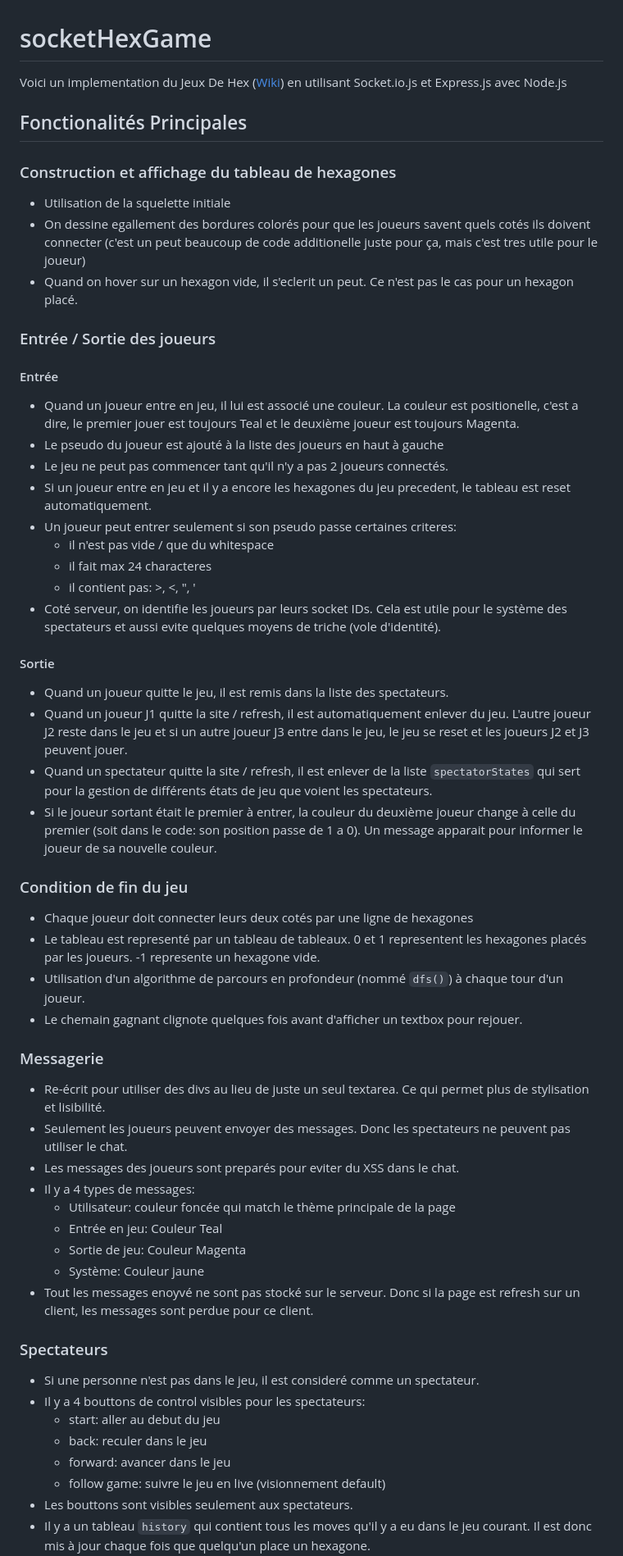
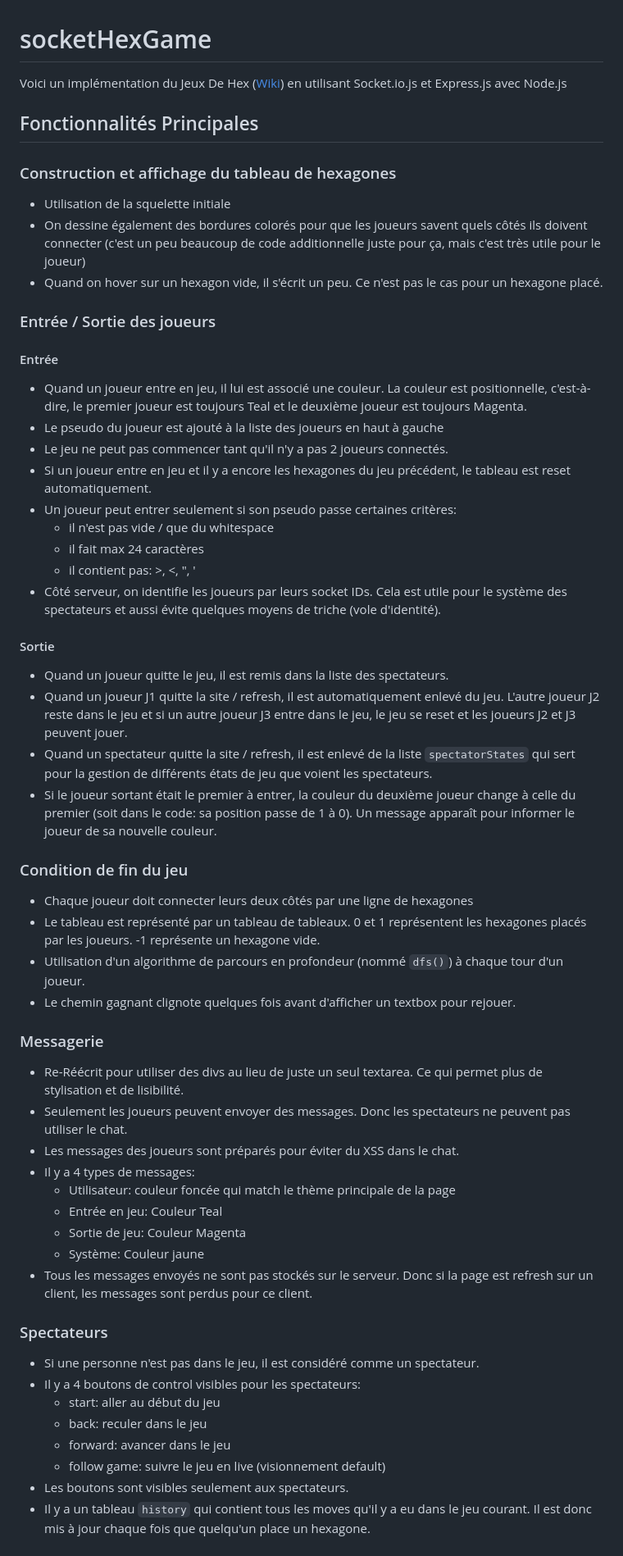
Before and after one commit to ThorsThunder04/socketHexGame, a Markdown page: README.md, the part around one of its changes. Shown at 82% size. GitHub-like rendering.

Commit message:
Grammaire Check

```diff
--- a/README.md
+++ b/README.md
@@ -1,61 +1,61 @@
 # socketHexGame
 
-Voici un implementation du Jeux De Hex ([Wiki](https://en.wikipedia.org/wiki/Hex_(board_game))) en utilisant Socket.io.js et Express.js avec Node.js
+Voici un implémentation du Jeux De Hex ([Wiki](https://en.wikipedia.org/wiki/Hex_(board_game))) en utilisant Socket.io.js et Express.js avec Node.js
 
 
-## Fonctionalités Principales
+## Fonctionnalités Principales
 
 ### Construction et affichage du tableau de hexagones
 
 - Utilisation de la squelette initiale
-- On dessine egallement des bordures colorés pour que les joueurs savent quels cotés ils doivent connecter (c'est un peut beaucoup de code additionelle juste pour ça, mais c'est tres utile pour le joueur)
-- Quand on hover sur un hexagon vide, il s'eclerit un peut. Ce n'est pas le cas pour un hexagon placé.
+- On dessine également des bordures colorés pour que les joueurs savent quels côtés ils doivent connecter (c'est un peu beaucoup de code additionnelle juste pour ça, mais c'est très utile pour le joueur)
+- Quand on hover sur un hexagon vide, il s'écrit un peu. Ce n'est pas le cas pour un hexagone placé.
 
 ### Entrée / Sortie des joueurs
 
 #### Entrée
-- Quand un joueur entre en jeu, il lui est associé une couleur. La couleur est positionelle, c'est a dire, le premier jouer est toujours Teal et le deuxième joueur est toujours Magenta.
+- Quand un joueur entre en jeu, il lui est associé une couleur. La couleur est positionnelle, c'est-à- dire, le premier joueur est toujours Teal et le deuxième joueur est toujours Magenta.
 - Le pseudo du joueur est ajouté à la liste des joueurs en haut à gauche
 - Le jeu ne peut pas commencer tant qu'il n'y a pas 2 joueurs connectés.
-- Si un joueur entre en jeu et il y a encore les hexagones du jeu precedent, le tableau est reset automatiquement.
-- Un joueur peut entrer seulement si son pseudo passe certaines criteres:
+- Si un joueur entre en jeu et il y a encore les hexagones du jeu précédent, le tableau est reset automatiquement.
+- Un joueur peut entrer seulement si son pseudo passe certaines critères:
   - il n'est pas vide / que du whitespace
-  - il fait max 24 characteres
+  - il fait max 24 caractères
   - il contient pas: >, <, ", '
-- Coté serveur, on identifie les joueurs par leurs socket IDs. Cela est utile pour le système des spectateurs et aussi evite quelques moyens de triche (vole d'identité).
+- Côté serveur, on identifie les joueurs par leurs socket IDs. Cela est utile pour le système des spectateurs et aussi évite quelques moyens de triche (vole d'identité).
 
 #### Sortie
 - Quand un joueur quitte le jeu, il est remis dans la liste des spectateurs.
-- Quand un joueur J1 quitte la site / refresh, il est automatiquement enlever du jeu. L'autre joueur J2 reste dans le jeu et si un autre joueur J3 entre dans le jeu, le jeu se reset et les joueurs J2 et J3 peuvent jouer.
-- Quand un spectateur quitte la site / refresh, il est enlever de la liste `spectatorStates` qui sert pour la gestion de différents états de jeu que voient les spectateurs.
-- Si le joueur sortant était le premier à entrer, la couleur du deuxième joueur change à celle du premier (soit dans le code: son position passe de 1 a 0). Un message apparait pour informer le joueur de sa nouvelle couleur.
+- Quand un joueur J1 quitte la site / refresh, il est automatiquement enlevé du jeu. L'autre joueur J2 reste dans le jeu et si un autre joueur J3 entre dans le jeu, le jeu se reset et les joueurs J2 et J3 peuvent jouer.
+- Quand un spectateur quitte la site / refresh, il est enlevé de la liste `spectatorStates` qui sert pour la gestion de différents états de jeu que voient les spectateurs.
+- Si le joueur sortant était le premier à entrer, la couleur du deuxième joueur change à celle du premier (soit dans le code: sa position passe de 1 à 0). Un message apparaît pour informer le joueur de sa nouvelle couleur.
 
 ### Condition de fin du jeu
 
-- Chaque joueur doit connecter leurs deux cotés par une ligne de hexagones
-- Le tableau est representé par un tableau de tableaux. 0 et 1 representent les hexagones placés par les joueurs. -1 represente un hexagone vide.
+- Chaque joueur doit connecter leurs deux côtés par une ligne de hexagones
+- Le tableau est représenté par un tableau de tableaux. 0 et 1 représentent les hexagones placés par les joueurs. -1 représente un hexagone vide.
 - Utilisation d'un algorithme de parcours en profondeur (nommé `dfs()`) à chaque tour d'un joueur.
-- Le chemain gagnant clignote quelques fois avant d'afficher un textbox pour rejouer.
+- Le chemin gagnant clignote quelques fois avant d'afficher un textbox pour rejouer.
 
 ### Messagerie
 
-- Re-écrit pour utiliser des divs au lieu de juste un seul textarea. Ce qui permet plus de stylisation et lisibilité.
+- Re-Réécrit pour utiliser des divs au lieu de juste un seul textarea. Ce qui permet plus de stylisation et de lisibilité.
 - Seulement les joueurs peuvent envoyer des messages. Donc les spectateurs ne peuvent pas utiliser le chat.
-- Les messages des joueurs sont preparés pour eviter du XSS dans le chat.
+- Les messages des joueurs sont préparés pour éviter du XSS dans le chat.
 - Il y a 4 types de messages:
   - Utilisateur: couleur foncée qui match le thème principale de la page
   - Entrée en jeu: Couleur Teal
   - Sortie de jeu: Couleur Magenta
   - Système: Couleur jaune
-- Tout les messages enoyvé ne sont pas stocké sur le serveur. Donc si la page est refresh sur un client, les messages sont perdue pour ce client.
+- Tous les messages envoyés ne sont pas stockés sur le serveur. Donc si la page est refresh sur un client, les messages sont perdus pour ce client.
 
 ### Spectateurs
 
-- Si une personne n'est pas dans le jeu, il est consideré comme un spectateur.
-- Il y a 4 bouttons de control visibles pour les spectateurs:
-  - start: aller au debut du jeu
+- Si une personne n'est pas dans le jeu, il est considéré comme un spectateur.
+- Il y a 4 boutons de control visibles pour les spectateurs:
+  - start: aller au début du jeu
   - back: reculer dans le jeu
   - forward: avancer dans le jeu
   - follow game: suivre le jeu en live (visionnement default)
-- Les bouttons sont visibles seulement aux spectateurs.
+- Les boutons sont visibles seulement aux spectateurs.
 - Il y a un tableau `history` qui contient tous les moves qu'il y a eu dans le jeu courant. Il est donc mis à jour chaque fois que quelqu'un place un hexagone.
```
Also changed, not shown: other parts of README.md (+12 -12 lines).
